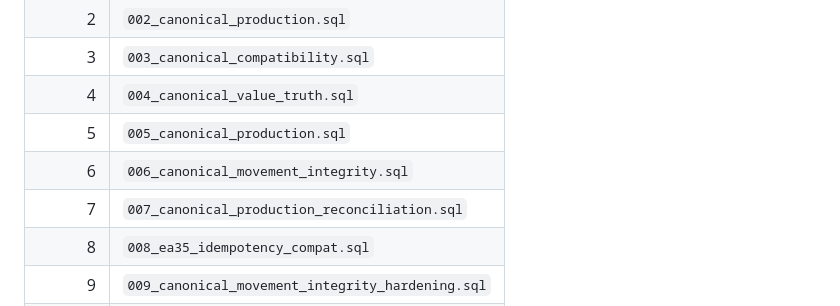
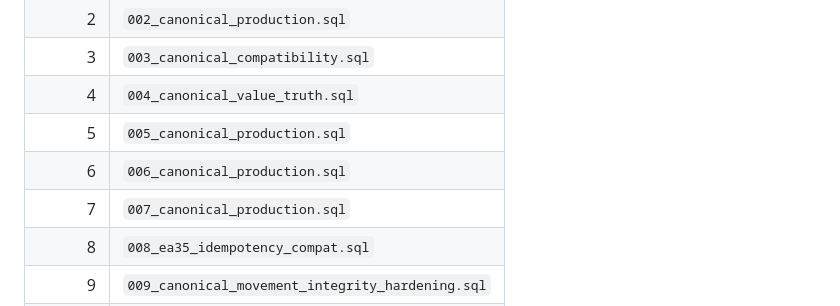
Before and after one commit to butnee-sys/gerchain, a Markdown page: docs/EA35_POSTGRES_MIGRATION_MANIFEST.md, the part around the change. Rendered like a GitHub page.

Commit message:
docs(ea35): align migration manifest with canonical runner

```diff
--- a/docs/EA35_POSTGRES_MIGRATION_MANIFEST.md
+++ b/docs/EA35_POSTGRES_MIGRATION_MANIFEST.md
@@ -13,8 +13,8 @@ The authoritative migration directory is `postgres/migrations/`. The canonical r
 | 3 | `003_canonical_compatibility.sql` |
 | 4 | `004_canonical_value_truth.sql` |
 | 5 | `005_canonical_production.sql` |
-| 6 | `006_canonical_movement_integrity.sql` |
-| 7 | `007_canonical_production_reconciliation.sql` |
+| 6 | `006_canonical_production.sql` |
+| 7 | `007_canonical_production.sql` |
 | 8 | `008_ea35_idempotency_compat.sql` |
 | 9 | `009_canonical_movement_integrity_hardening.sql` |
 | 10 | `010_canonical_evidence_constraints.sql` |
```
